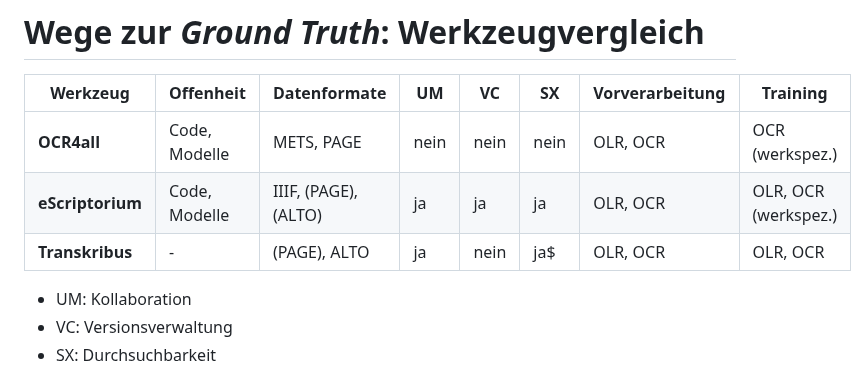
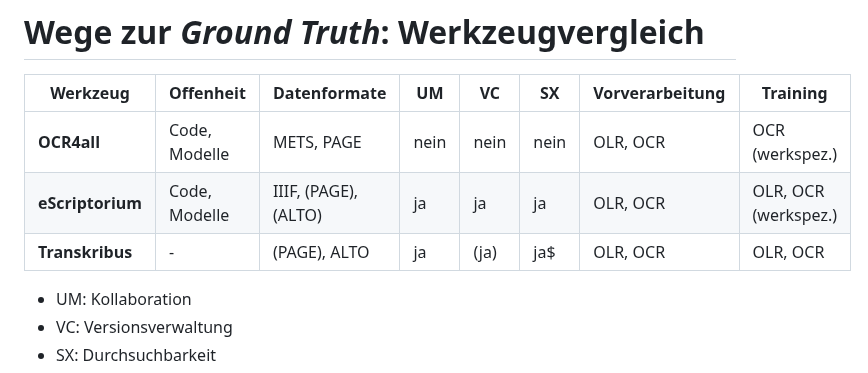
Before and after one commit to wrznr/gt-management-dhd-2024, a Markdown page: content.md, the part around the change. Drawn GitHub-style.

Commit message:
Toolvergleich: Transkribus hat doch rudimentäre Versionierung

```diff
--- a/content.md
+++ b/content.md
@@ -738,7 +738,7 @@ count: false
 | --- | --- | --- | --- | --- | --- | --- | --- |
 | **OCR4all** | Code, Modelle | METS, PAGE | nein | nein | nein | OLR, OCR | OCR (werkspez.) |
 | **eScriptorium** | Code, Modelle | IIIF, (PAGE), (ALTO) | ja | ja | ja | OLR, OCR | OLR, OCR (werkspez.) |
-| **Transkribus** | - | (PAGE), ALTO | ja | nein | ja$ | OLR, OCR| OLR, OCR |
+| **Transkribus** | - | (PAGE), ALTO | ja | (ja) | ja$ | OLR, OCR| OLR, OCR |
 
 - UM: Kollaboration
 - VC: Versionsverwaltung
```
